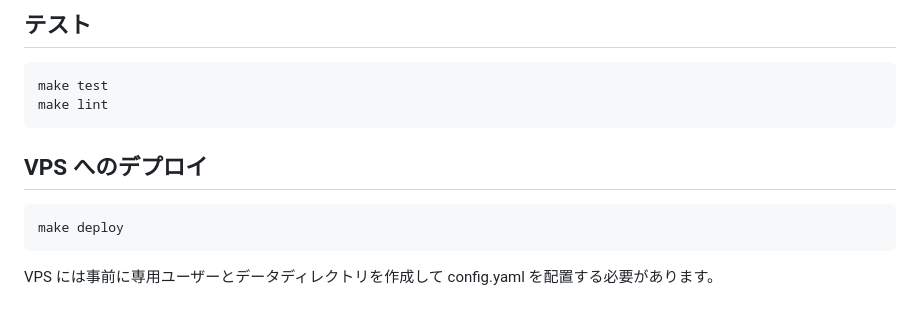
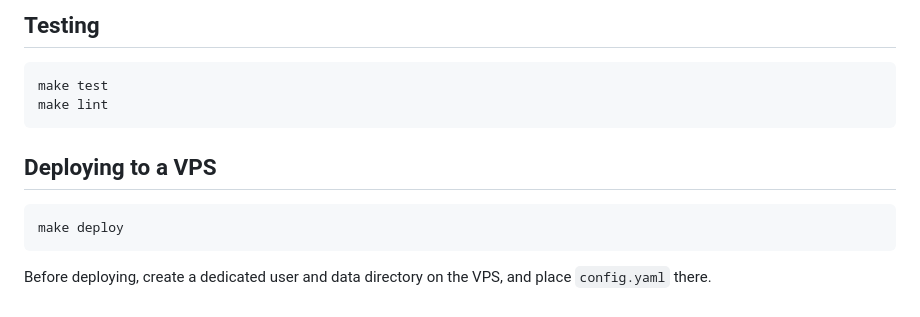
Before and after one commit to yuuturn/dns-root-zone-diff, a Markdown page: README.md, the part around one of its changes. GitHub-like rendering.

````diff
--- a/README.md
+++ b/README.md
@@ -153,15 +144,15 @@ make frontend-build    # internal/web/static に出力される
 
-## テスト
+## Testing
 
 ```bash
 make test
 make lint
 ```
 
-## VPS へのデプロイ
+## Deploying to a VPS
 
 ```bash
 make deploy
 ```
 
-VPS には事前に専用ユーザーとデータディレクトリを作成して config.yaml を配置する必要があります。
+Before deploying, create a dedicated user and data directory on the VPS, and place `config.yaml` there.
````
Also changed, not shown: other parts of README.md (+48 -57 lines), README-ja.md (added, +174 -0 lines), assets/logo@1024.png (added), 1 other file.
